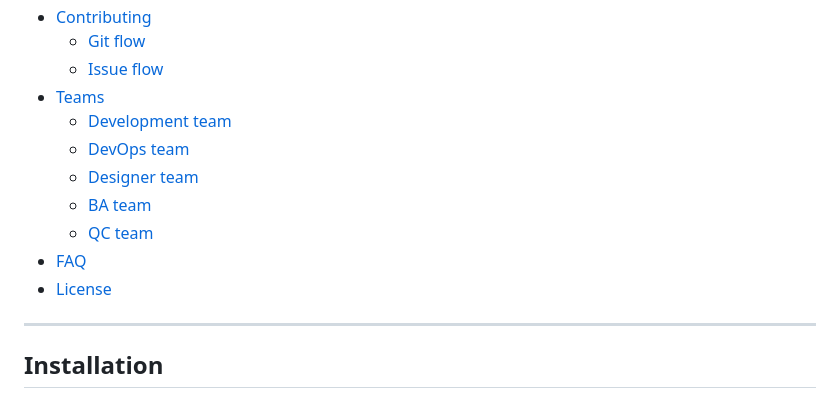
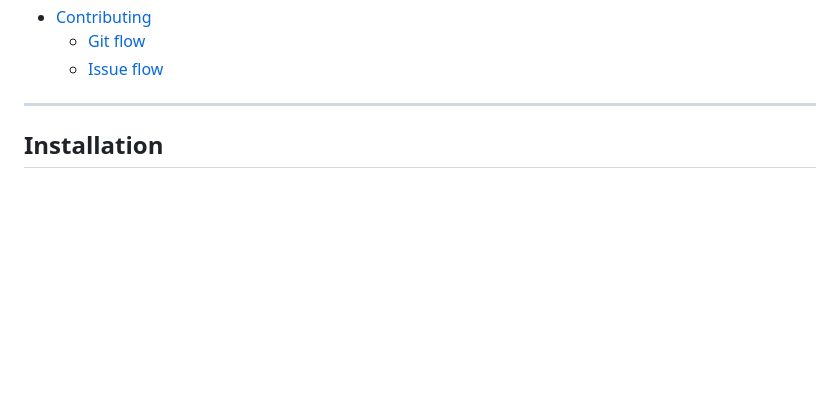
Before and after one commit to ita-social-projects/React-Native-mvp, a Markdown page: README.md, the part around the change. GitHub-like rendering; blank space fills up the shorter version.

```diff
--- a/README.md
+++ b/README.md
@@ -25,14 +25,6 @@ SpaceToStudy React Native project is an Android app where experts in various fie
 - [Contributing](#contributing)
   - [Git flow](#git-flow)
   - [Issue flow](#issue-flow)
-- [Teams](#teams)
-  - [Development team](#development-team)
-  - [DevOps team](#devops-team)
-  - [Designer team](#designer-team)
-  - [BA team](#ba-team)
-  - [QC team](#qc-team)
-- [FAQ](#faq)
-- [License](#license)
 
 ---
 
```
